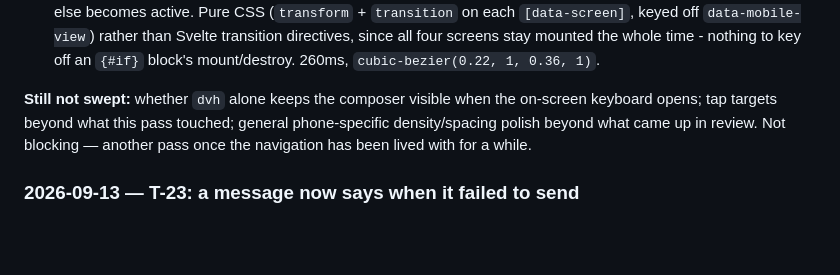
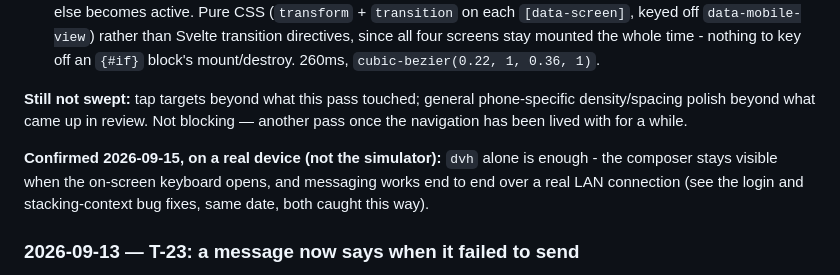
Before and after one commit to JoeyShapiro/rubber-ducky, a Markdown page: docs/NOTES.md, the part around the change. Rendered like a GitHub page; blank space fills up the shorter version.

Commit message:
update notes

```diff
--- a/docs/NOTES.md
+++ b/docs/NOTES.md
@@ -442,10 +442,14 @@ Landed in this pass:
   than Svelte transition directives, since all four screens stay mounted the whole time - nothing
   to key off an `{#if}` block's mount/destroy. 260ms, `cubic-bezier(0.22, 1, 0.36, 1)`.
 
-**Still not swept:** whether `dvh` alone keeps the composer visible when the on-screen keyboard
-opens; tap targets beyond what this pass touched; general phone-specific density/spacing polish
-beyond what came up in review. Not blocking — another pass once the navigation has been lived
-with for a while.
+**Still not swept:** tap targets beyond what this pass touched; general phone-specific
+density/spacing polish beyond what came up in review. Not blocking — another pass once the
+navigation has been lived with for a while.
+
+**Confirmed 2026-09-15, on a real device (not the simulator):** `dvh` alone is enough - the
+composer stays visible when the on-screen keyboard opens, and messaging works end to end over a
+real LAN connection (see the login and stacking-context bug fixes, same date, both caught this
+way).
 
 ### 2026-09-13 — T-23: a message now says when it failed to send
 
```
